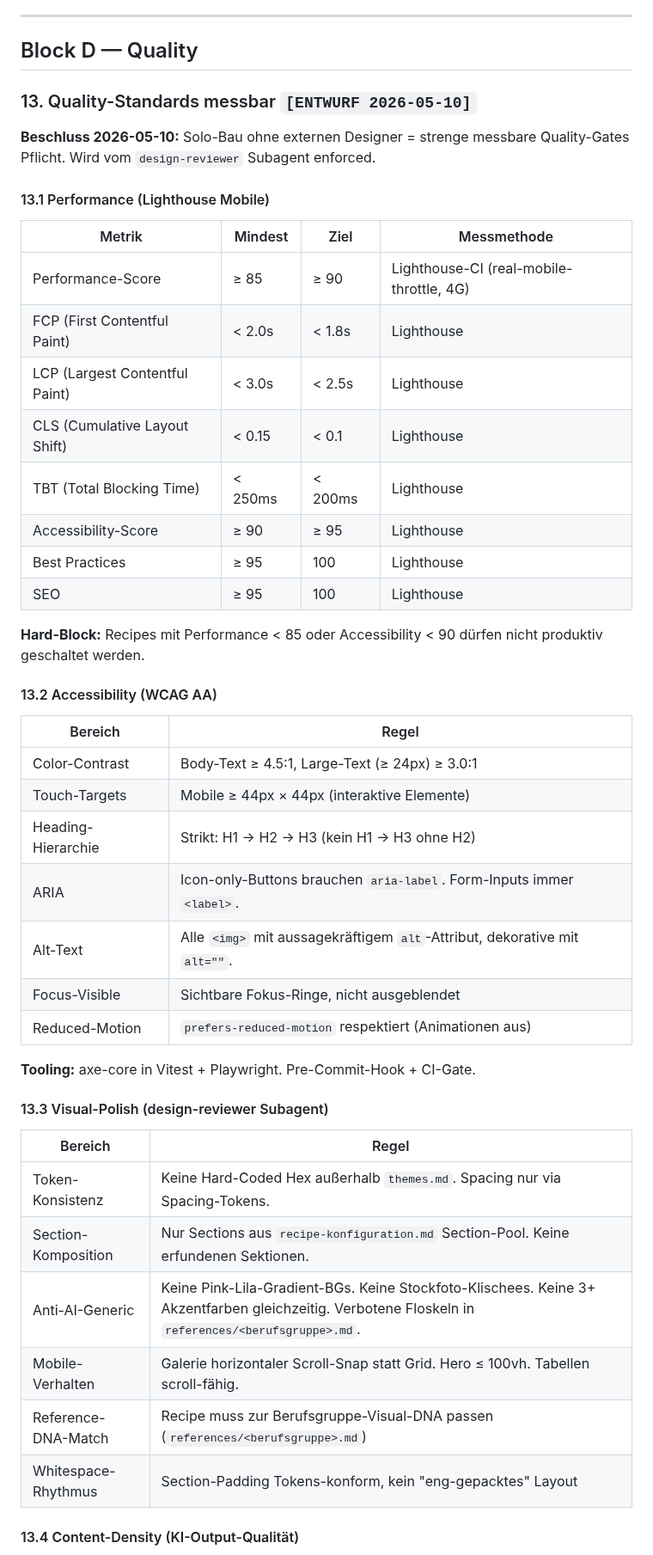
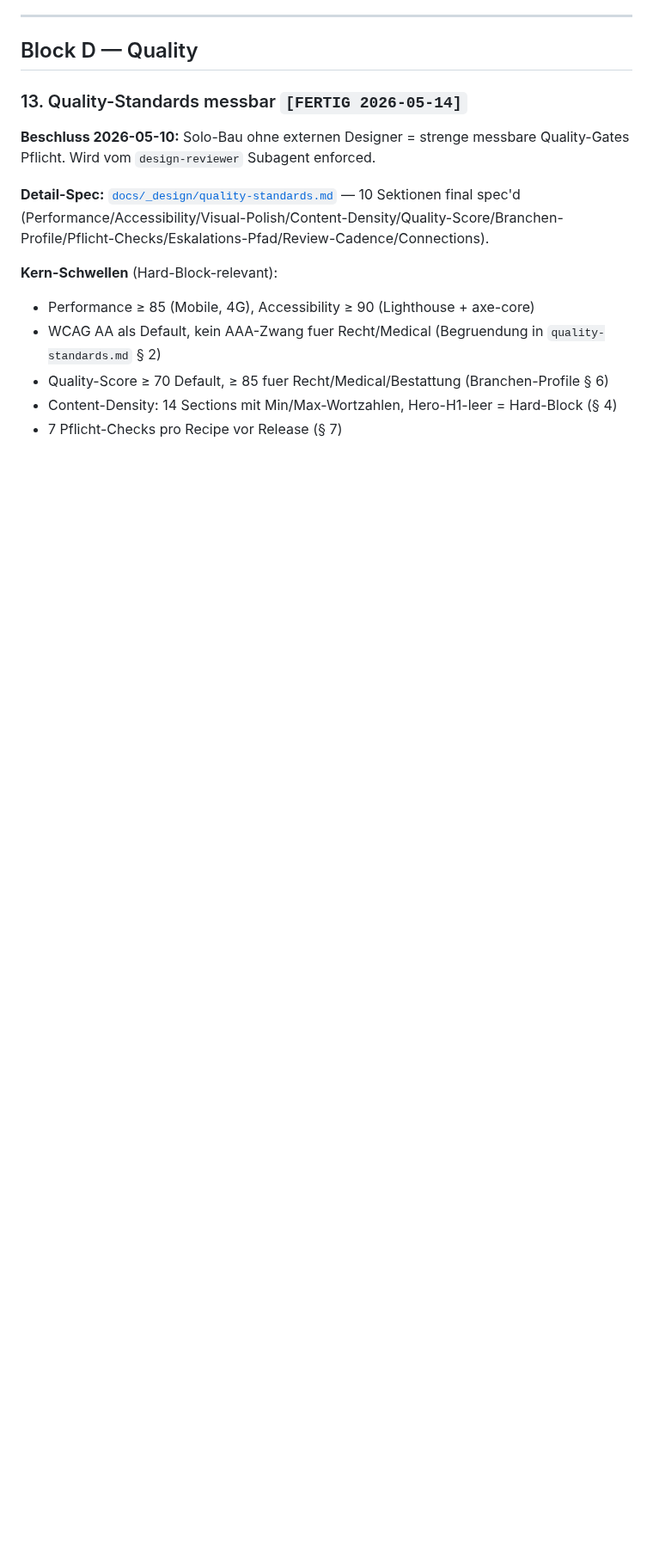
Before and after one commit to alexanderwagnerits/SiteReadyPrototype, a Markdown page: docs/DESIGN-VISION.md, the part around one of its changes. Shown at 86% size. Rendered like a GitHub page; blank space fills up the shorter version.

```diff
--- a/docs/DESIGN-VISION.md
+++ b/docs/DESIGN-VISION.md
@@ -329,49 +329,16 @@ Prototyp nutzt 12+ Stufen (0.65/0.68/0.72/0.74/0.78/0.8/0.82/0.85/0.88/0.9/0.92/
 
 ## Block D — Quality
 
-### 13. Quality-Standards messbar `[ENTWURF 2026-05-10]`
+### 13. Quality-Standards messbar `[FERTIG 2026-05-14]`
 
 **Beschluss 2026-05-10:** Solo-Bau ohne externen Designer = strenge messbare Quality-Gates Pflicht. Wird vom `design-reviewer` Subagent enforced.
 
-#### 13.1 Performance (Lighthouse Mobile)
+**Detail-Spec:** [`docs/_design/quality-standards.md`](_design/quality-standards.md) — 10 Sektionen final spec'd (Performance/Accessibility/Visual-Polish/Content-Density/Quality-Score/Branchen-Profile/Pflicht-Checks/Eskalations-Pfad/Review-Cadence/Connections).
 
-| Metrik | Mindest | Ziel | Messmethode |
-|---|---|---|---|
-| Performance-Score | ≥ 85 | ≥ 90 | Lighthouse-CI (real-mobile-throttle, 4G) |
-| FCP (First Contentful Paint) | < 2.0s | < 1.8s | Lighthouse |
-| LCP (Largest Contentful Paint) | < 3.0s | < 2.5s | Lighthouse |
-| CLS (Cumulative Layout Shift) | < 0.15 | < 0.1 | Lighthouse |
-| TBT (Total Blocking Time) | < 250ms | < 200ms | Lighthouse |
-| Accessibility-Score | ≥ 90 | ≥ 95 | Lighthouse |
-| Best Practices | ≥ 95 | 100 | Lighthouse |
-| SEO | ≥ 95 | 100 | Lighthouse |
+**Kern-Schwellen** (Hard-Block-relevant):
+- Performance ≥ 85 (Mobile, 4G), Accessibility ≥ 90 (Lighthouse + axe-core)
+- WCAG AA als Default, kein AAA-Zwang fuer Recht/Medical (Begruendung in `quality-standards.md` § 2)
+- Quality-Score ≥ 70 Default, ≥ 85 fuer Recht/Medical/Bestattung (Branchen-Profile § 6)
+- Content-Density: 14 Sections mit Min/Max-Wortzahlen, Hero-H1-leer = Hard-Block (§ 4)
+- 7 Pflicht-Checks pro Recipe vor Release (§ 7)
 
-**Hard-Block:** Recipes mit Performance < 85 oder Accessibility < 90 dürfen nicht produktiv geschaltet werden.
-
-#### 13.2 Accessibility (WCAG AA)
-
-| Bereich | Regel |
-|---|---|
-| Color-Contrast | Body-Text ≥ 4.5:1, Large-Text (≥ 24px) ≥ 3.0:1 |
-| Touch-Targets | Mobile ≥ 44px × 44px (interaktive Elemente) |
-| Heading-Hierarchie | Strikt: H1 → H2 → H3 (kein H1 → H3 ohne H2) |
-| ARIA | Icon-only-Buttons brauchen `aria-label`. Form-Inputs immer `<label>`. |
-| Alt-Text | Alle `<img>` mit aussagekräftigem `alt`-Attribut, dekorative mit `alt=""`. |
-| Focus-Visible | Sichtbare Fokus-Ringe, nicht ausgeblendet |
-| Reduced-Motion | `prefers-reduced-motion` respektiert (Animationen aus) |
-
-**Tooling:** axe-core in Vitest + Playwright. Pre-Commit-Hook + CI-Gate.
-
-#### 13.3 Visual-Polish (design-reviewer Subagent)
-
-| Bereich | Regel |
-|---|---|
-| Token-Konsistenz | Keine Hard-Coded Hex außerhalb `themes.md`. Spacing nur via Spacing-Tokens. |
-| Section-Komposition | Nur Sections aus `recipe-konfiguration.md` Section-Pool. Keine erfundenen Sektionen. |
-| Anti-AI-Generic | Keine Pink-Lila-Gradient-BGs. Keine Stockfoto-Klischees. Keine 3+ Akzentfarben gleichzeitig. Verbotene Floskeln in `references/<berufsgruppe>.md`. |
-| Mobile-Verhalten | Galerie horizontaler Scroll-Snap statt Grid. Hero ≤ 100vh. Tabellen scroll-fähig. |
-| Reference-DNA-Match | Recipe muss zur Berufsgruppe-Visual-DNA passen (`references/<berufsgruppe>.md`) |
-| Whitespace-Rhythmus | Section-Padding Tokens-konform, kein "eng-gepacktes" Layout |
-
-#### 13.4 Content-Density (KI-Output-Qualität)
-
```
Also changed, not shown: other parts of docs/DESIGN-VISION.md (+5 -53 lines), docs/_design/quality-standards.md (added, +170 -0 lines).
